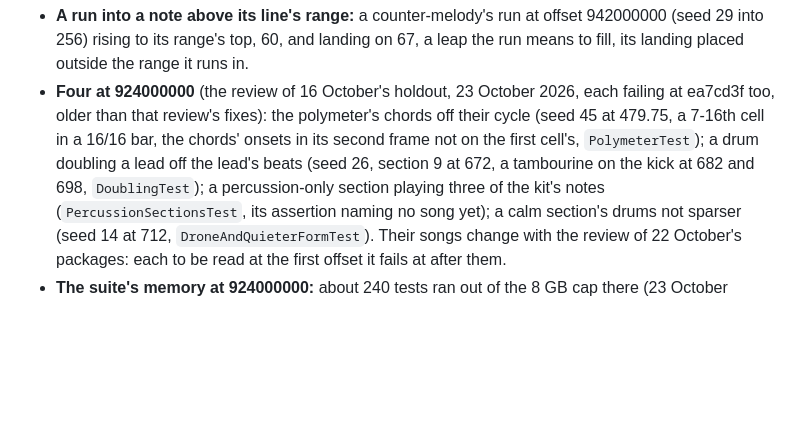
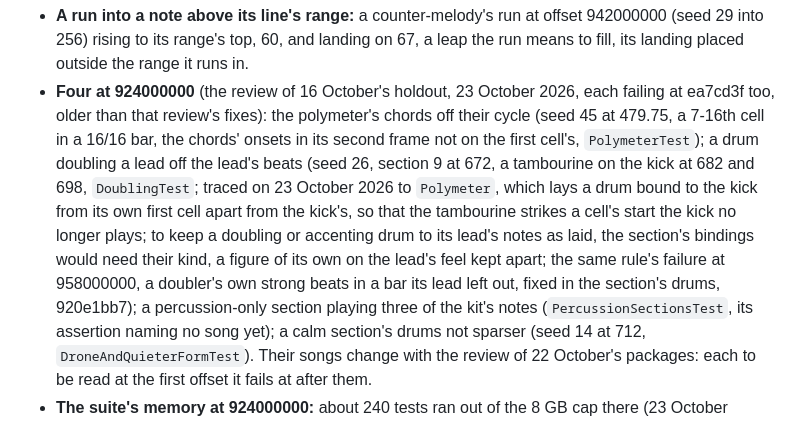
Before and after one commit to Cherepoc/rmg, a Markdown page: ROADMAP.md, the part around the change. Drawn GitHub-style; blank space fills up the shorter version.

Commit message:
Roadmap: the doubling rule's failure at 924000000 traced to the polymeter laying a bound drum apart from the kick

```diff
--- a/ROADMAP.md
+++ b/ROADMAP.md
@@ -419,7 +419,11 @@ code before it is recorded here. Left:
 - **Four at 924000000** (the review of 16 October's holdout, 23 October 2026, each failing at ea7cd3f too, older than that
   review's fixes): the polymeter's chords off their cycle (seed 45 at 479.75, a 7-16th cell in a 16/16 bar, the chords'
   onsets in its second frame not on the first cell's, `PolymeterTest`); a drum doubling a lead off the lead's beats
-  (seed 26, section 9 at 672, a tambourine on the kick at 682 and 698, `DoublingTest`); a percussion-only section
+  (seed 26, section 9 at 672, a tambourine on the kick at 682 and 698, `DoublingTest`; traced on 23 October 2026 to
+  `Polymeter`, which lays a drum bound to the kick from its own first cell apart from the kick's, so that the tambourine
+  strikes a cell's start the kick no longer plays; to keep a doubling or accenting drum to its lead's notes as laid, the
+  section's bindings would need their kind, a figure of its own on the lead's feel kept apart; the same rule's failure
+  at 958000000, a doubler's own strong beats in a bar its lead left out, fixed in the section's drums, 920e1bb7); a percussion-only section
   playing three of the kit's notes (`PercussionSectionsTest`, its assertion naming no song yet); a calm section's drums
   not sparser (seed 14 at 712, `DroneAndQuieterFormTest`). Their songs change with the review of 22 October's packages: each to be
   read at the first offset it fails at after them.
```
